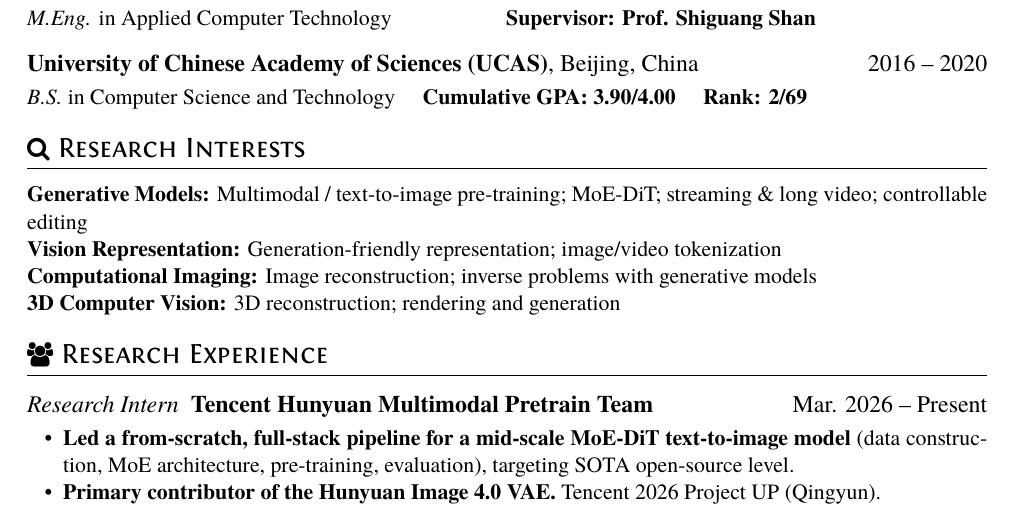
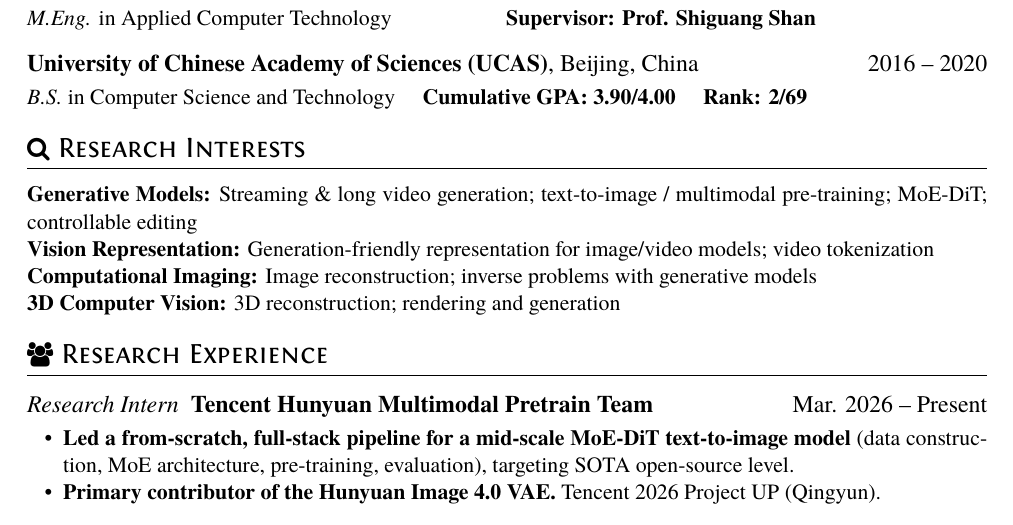
Before and after one commit to caixin98/caixin98.github.io, a LaTeX CV (uploads/cv.tex): part of page 1 of 2, cut so that both start at the same text. The pictures show the PDF file uploads/Cai_Xin_CV.pdf that the author committed with the source.

Commit message:
Emphasize video generation in research interests.
Co-authored-by: Cursor <cursoragent@cursor.com>

```diff
--- a/uploads/cv.tex
+++ b/uploads/cv.tex
@@ -23,8 +23,8 @@
 
 \section{\faSearch\ Research Interests}
 
- \textbf{Generative Models:} Multimodal / text-to-image pre-training; MoE-DiT; streaming \& long video; controllable editing \\
- \textbf{Vision Representation:} Generation-friendly representation; image/video tokenization \\
+ \textbf{Generative Models:} Streaming \& long video generation; text-to-image / multimodal pre-training; MoE-DiT; controllable editing \\
+ \textbf{Vision Representation:} Generation-friendly representation for image/video models; video tokenization \\
  \textbf{Computational Imaging:} Image reconstruction; inverse problems with generative models \\
  \textbf{3D Computer Vision:} 3D reconstruction; rendering and generation
 
```
Also changed, not shown: uploads/Cai_Xin_CV.pdf, 1 other file.
